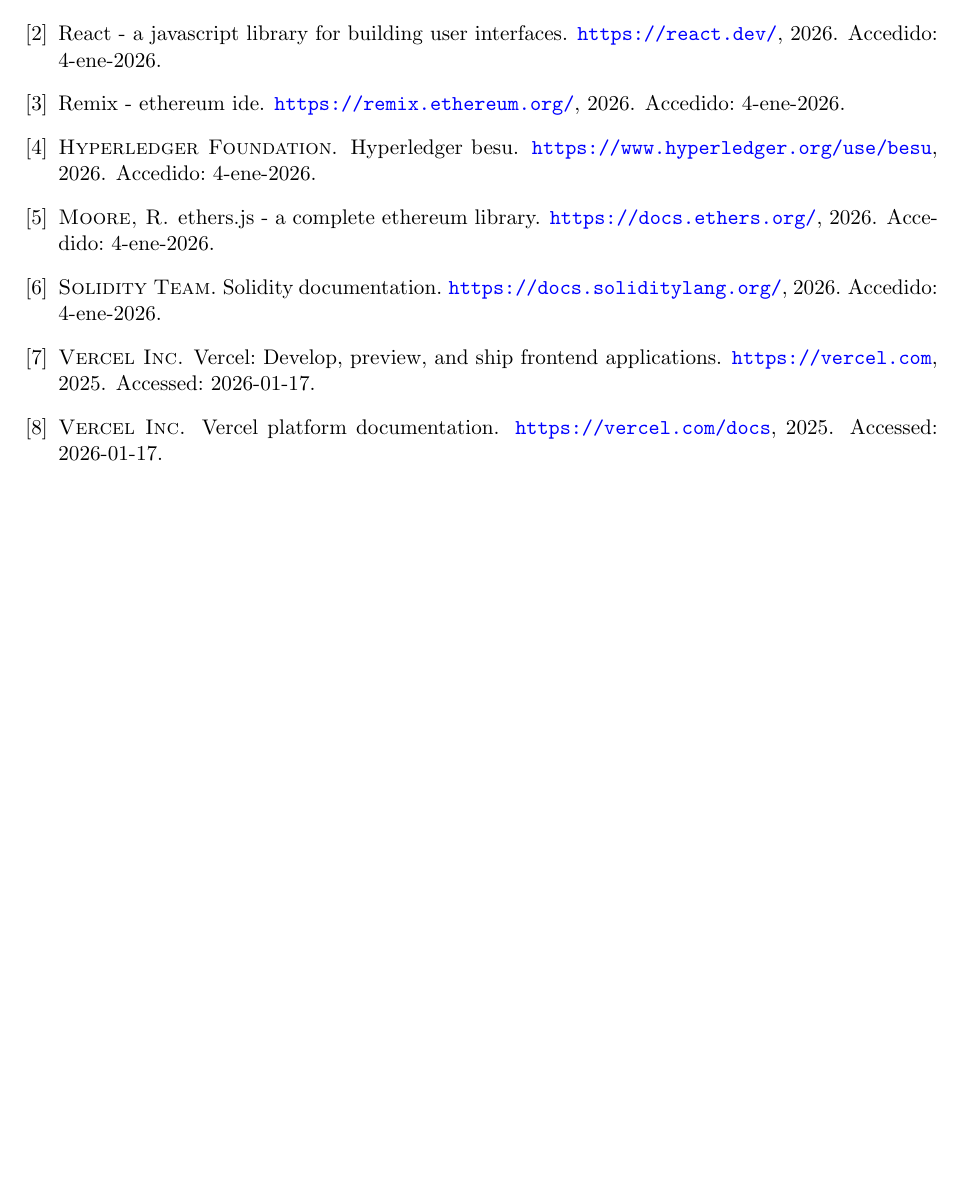
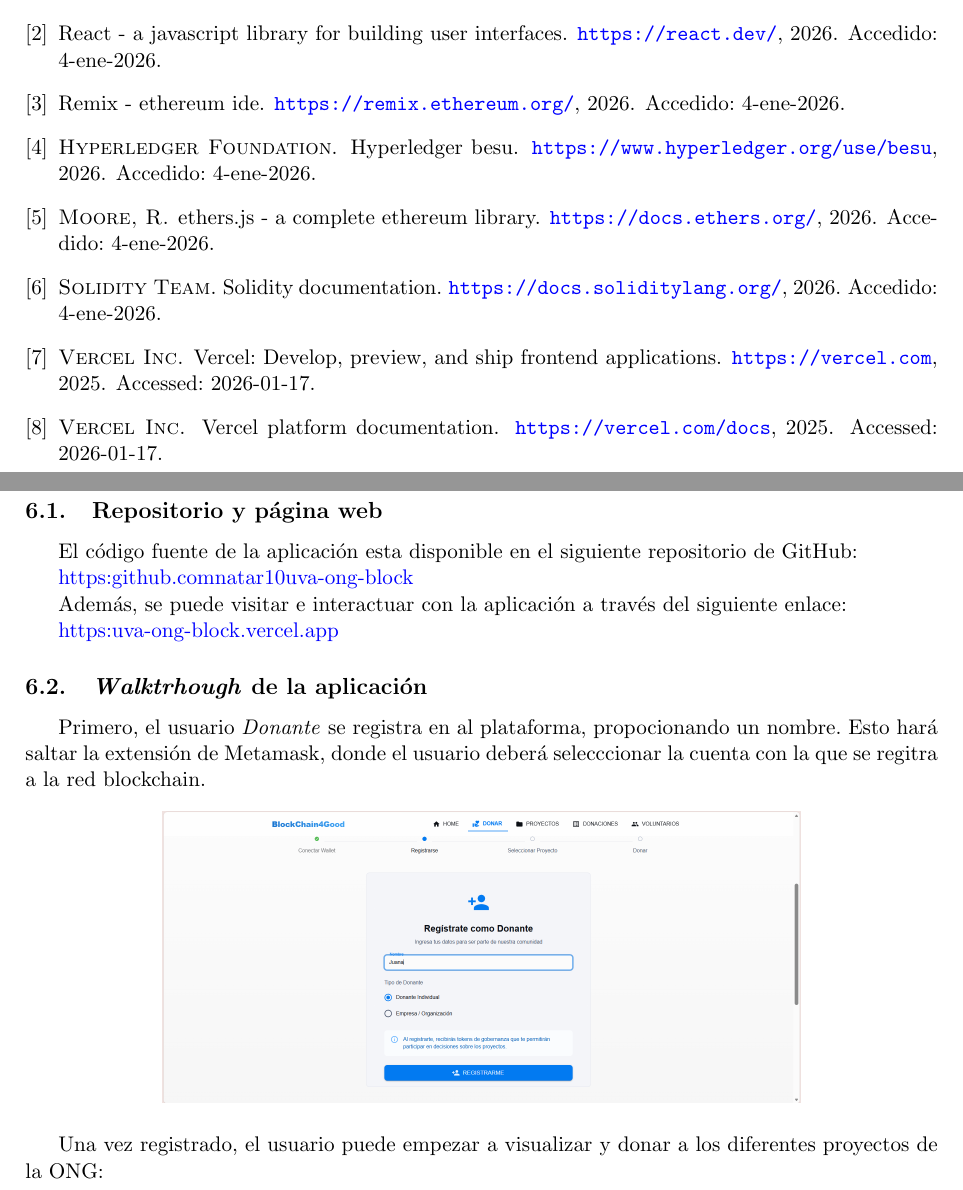
Before and after one commit to natar10/uva-ong-block, a LaTeX document (latex/main.tex, which reads latex/sections/apendices.tex): part of page 17 of 17 before the commit and two parts of pages 17 and 18 of 22 after it, the two joined at a grey line, cut so that both start at the same text, the shorter picture padded with empty space. The pictures show the PDF file latex/latex_build/main.pdf that the author committed with the source.

Commit message:
Añadir apendices

```diff
--- /dev/null
+++ b/latex/sections/apendices.tex
@@ -0,0 +1,26 @@
+
+
+\subsection{Repositorio y página web}
+El código fuente de la aplicación esta disponible en el siguiente repositorio de GitHub:
+
+\href{https:\/\/github.com\/natar10\/uva-ong-block}{https:\/\/github.com\/natar10\/uva-ong-block}
+
+Además, se puede visitar e interactuar con la aplicación a través del siguiente enlace:
+
+\href{https:\/\/uva-ong-block.vercel.app\/}{https:\/\/uva-ong-block.vercel.app\/}
+
+
+\subsection{\textit{Walktrhough} de la aplicación}
+
+Primero, el usuario \textit{Donante} se registra en al plataforma, propocionando un nombre. Esto hará saltar la extensión de Metamask, donde el usuario deberá selecccionar la cuenta con la que se regitra a la red blockchain.
+
+\begin{figure}[H]
+    \centering
+    \includegraphics[width=0.7\textwidth]{./assets/screenshots/RegistroDonante.png}
+\end{figure}
+
+Una vez registrado, el usuario puede empezar a visualizar y donar a los diferentes proyectos de la ONG:
+
+\begin{figure}[H]
+    \centering
+    \includegraphics[width=0.7\textwidth]{./assets/screenshots/historico.png}
@@ -0,0 +50,9 @@
+    \includegraphics[width=0.7\textwidth]{./assets/screenshots_remix/DeployRemix.png}
+\end{figure}
+
+
+Para ello, hay que hacer el deploy del contrato en un orden concreto, ya que primero hay que inicializar el contrato del token ERC20 sobre el que se moverán los votos, para a continuación desplegar el contrato principal de la ONG pasándole la dirección del coontrato por el que se gestionarán los tokens de Gobernanza.
+
+
+
+\begin{figure}[H]
```
Also changed, not shown: latex/main.tex (+5 -0 lines), latex/assets/screenshots_remix/ContratoOng.png (added), latex/assets/screenshots_remix/DeployRemix.png (added), latex/assets/screenshots_remix/ToeknGobernanza.png (added), latex/latex_build/main.pdf, latex/sections/apendices.tex (29 more changed lines), 8 other files.
